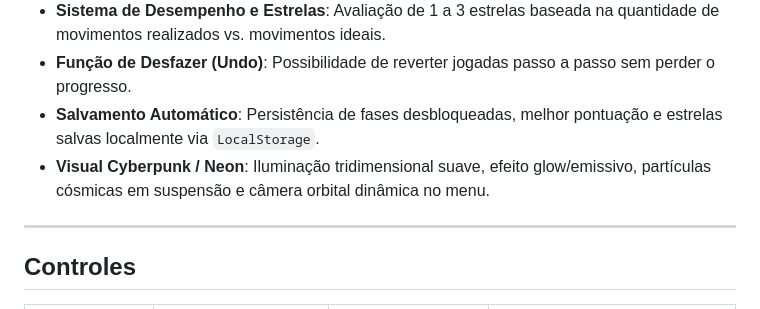
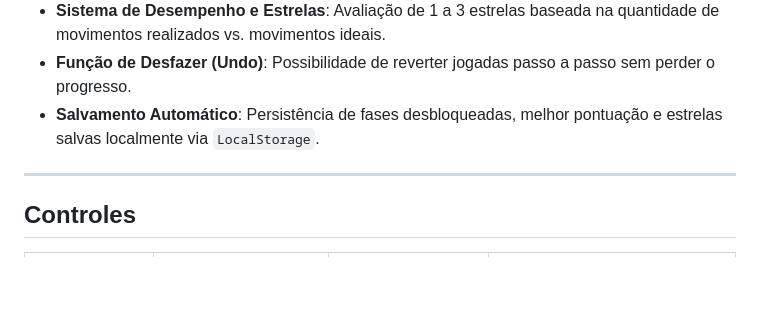
Before and after one commit to Rikelmydev/The-New-Block, a Markdown page: README.md, the part around the change. GitHub-like rendering; blank space fills up the shorter version.

Commit message:
Remove Cyberpunk/Neon visual feature description
Removed description of the Cyberpunk/Neon visual feature from the README.

```diff
--- a/README.md
+++ b/README.md
@@ -29,7 +29,6 @@ Para vencer cada fase, o bloco deve terminar perfeitamente **em pé** sobre o or
 -  **Sistema de Desempenho e Estrelas**: Avaliação de 1 a 3 estrelas baseada na quantidade de movimentos realizados vs. movimentos ideais.
 -  **Função de Desfazer (Undo)**: Possibilidade de reverter jogadas passo a passo sem perder o progresso.
 -  **Salvamento Automático**: Persistência de fases desbloqueadas, melhor pontuação e estrelas salvas localmente via `LocalStorage`.
--  **Visual Cyberpunk / Neon**: Iluminação tridimensional suave, efeito glow/emissivo, partículas cósmicas em suspensão e câmera orbital dinâmica no menu.
 
 
 ---
```
